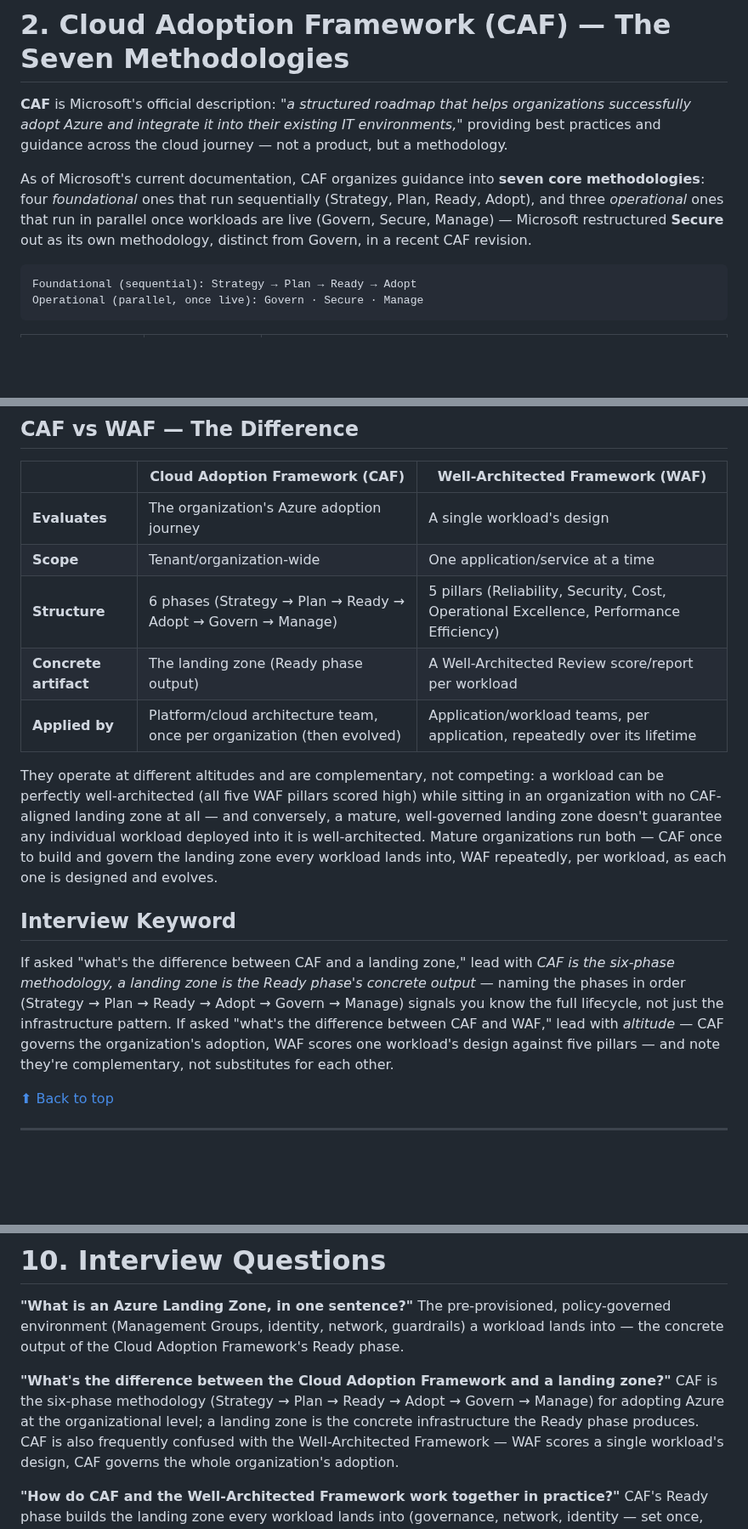
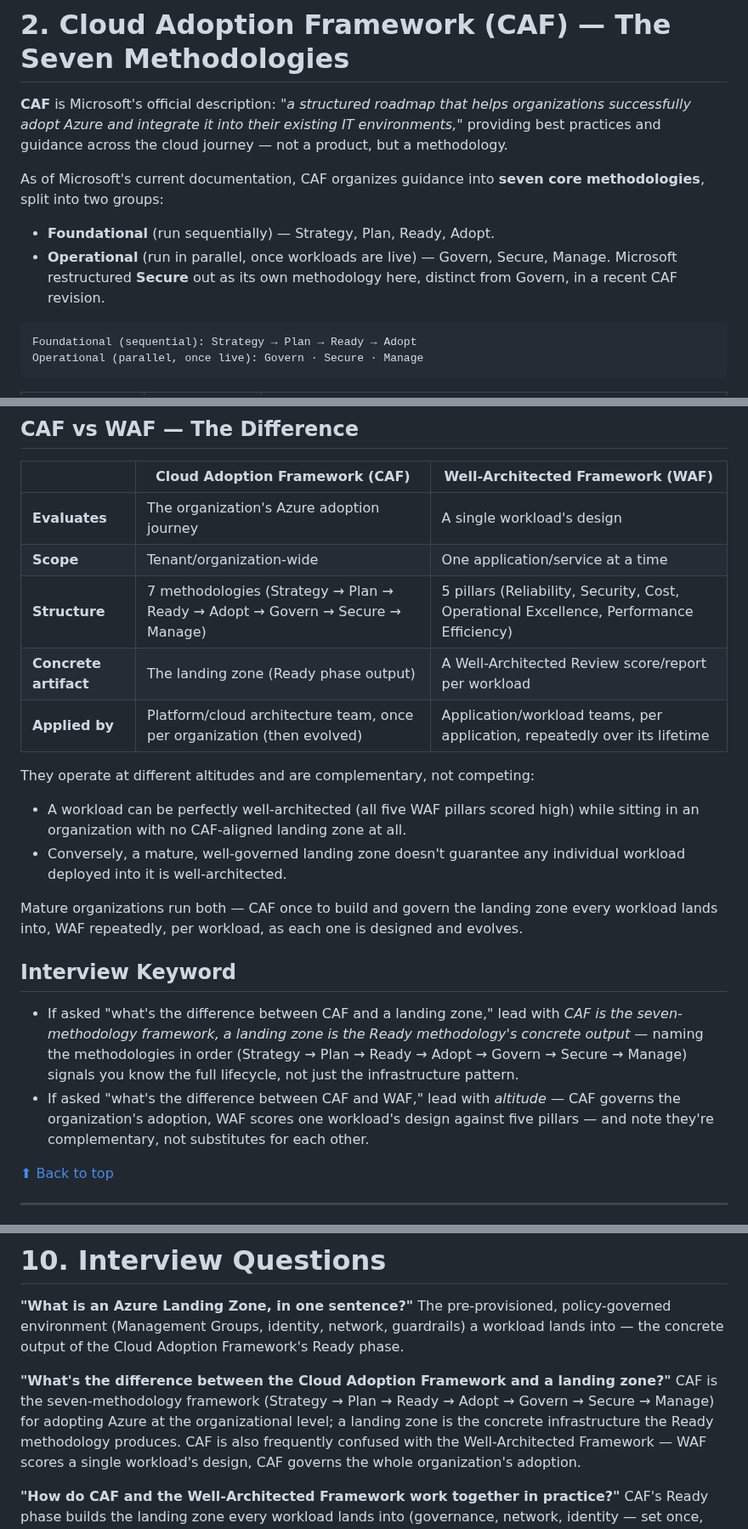
Before and after one commit to Olalekog/learning, a Markdown page: Azure/azure-landing-zone.md, 3 parts joined by grey strips. Shown at 85% size. Rendered like a GitHub page; blank space fills up the shorter version.

Commit message:
Bulletize dense CAF/WAF prose and fix two stale phase-count references
Converts the foundational/operational methodology split and the
CAF-vs-WAF altitude paragraph into bullet lists for scannability.
Also catches two leftover "six phase(s)" references (in the CAF vs WAF
table and the interview questions section) that the earlier six-to-
seven-methodology fix missed.

Co-Authored-By: Claude Sonnet 5 <noreply@anthropic.com>

````diff
--- a/Azure/azure-landing-zone.md
+++ b/Azure/azure-landing-zone.md
@@ -76,11 +76,12 @@ into their existing IT environments,"* providing best practices and
 guidance across the cloud journey — not a product, but a methodology.
 
 As of Microsoft's current documentation, CAF organizes guidance into
-**seven core methodologies**: four *foundational* ones that run
-sequentially (Strategy, Plan, Ready, Adopt), and three *operational*
-ones that run in parallel once workloads are live (Govern, Secure,
-Manage) — Microsoft restructured **Secure** out as its own methodology,
-distinct from Govern, in a recent CAF revision.
+**seven core methodologies**, split into two groups:
+
+- **Foundational** (run sequentially) — Strategy, Plan, Ready, Adopt.
+- **Operational** (run in parallel, once workloads are live) — Govern,
+  Secure, Manage. Microsoft restructured **Secure** out as its own
+  methodology here, distinct from Govern, in a recent CAF revision.
 
 ```text
 Foundational (sequential): Strategy → Plan → Ready → Adopt
@@ -137,29 +138,34 @@ whole tenant.
 |---|---|---|
 | **Evaluates** | The organization's Azure adoption journey | A single workload's design |
 | **Scope** | Tenant/organization-wide | One application/service at a time |
-| **Structure** | 6 phases (Strategy → Plan → Ready → Adopt → Govern → Manage) | 5 pillars (Reliability, Security, Cost, Operational Excellence, Performance Efficiency) |
+| **Structure** | 7 methodologies (Strategy → Plan → Ready → Adopt → Govern → Secure → Manage) | 5 pillars (Reliability, Security, Cost, Operational Excellence, Performance Efficiency) |
 | **Concrete artifact** | The landing zone (Ready phase output) | A Well-Architected Review score/report per workload |
 | **Applied by** | Platform/cloud architecture team, once per organization (then evolved) | Application/workload teams, per application, repeatedly over its lifetime |
 
 They operate at different altitudes and are complementary, not
-competing: a workload can be perfectly well-architected (all five WAF
-pillars scored high) while sitting in an organization with no
-CAF-aligned landing zone at all — and conversely, a mature, well-governed
-landing zone doesn't guarantee any individual workload deployed into it
-is well-architected. Mature organizations run both — CAF once to build
-and govern the landing zone every workload lands into, WAF repeatedly,
-per workload, as each one is designed and evolves.
+competing:
+
+- A workload can be perfectly well-architected (all five WAF pillars
+  scored high) while sitting in an organization with no CAF-aligned
+  landing zone at all.
+- Conversely, a mature, well-governed landing zone doesn't guarantee
+  any individual workload deployed into it is well-architected.
+
+Mature organizations run both — CAF once to build and govern the
+landing zone every workload lands into, WAF repeatedly, per workload,
+as each one is designed and evolves.
 
 ## Interview Keyword
-If asked "what's the difference between CAF and a landing zone," lead
-with *CAF is the six-phase methodology, a landing zone is the Ready
-phase's concrete output* — naming the phases in order (Strategy → Plan
-→ Ready → Adopt → Govern → Manage) signals you know the full lifecycle,
-not just the infrastructure pattern. If asked "what's the difference
-between CAF and WAF," lead with *altitude* — CAF governs the
-organization's adoption, WAF scores one workload's design against five
-pillars — and note they're complementary, not substitutes for each
-other.
+- If asked "what's the difference between CAF and a landing zone," lead
+  with *CAF is the seven-methodology framework, a landing zone is the
+  Ready methodology's concrete output* — naming the methodologies in
+  order (Strategy → Plan → Ready → Adopt → Govern → Secure → Manage)
+  signals you know the full lifecycle, not just the infrastructure
+  pattern.
+- If asked "what's the difference between CAF and WAF," lead with
+  *altitude* — CAF governs the organization's adoption, WAF scores one
+  workload's design against five pillars — and note they're
+  complementary, not substitutes for each other.
 
 [⬆ Back to top](#top)
 
@@ -445,9 +451,10 @@ identity, network, guardrails) a workload lands into — the concrete
 output of the Cloud Adoption Framework's Ready phase.
 
 **"What's the difference between the Cloud Adoption Framework and a landing zone?"**
-CAF is the six-phase methodology (Strategy → Plan → Ready → Adopt →
-Govern → Manage) for adopting Azure at the organizational level; a
-landing zone is the concrete infrastructure the Ready phase produces.
+CAF is the seven-methodology framework (Strategy → Plan → Ready →
+Adopt → Govern → Secure → Manage) for adopting Azure at the
+organizational level; a landing zone is the concrete infrastructure the
+Ready methodology produces.
 CAF is also frequently confused with the Well-Architected Framework —
 WAF scores a single workload's design, CAF governs the whole
 organization's adoption.
````
